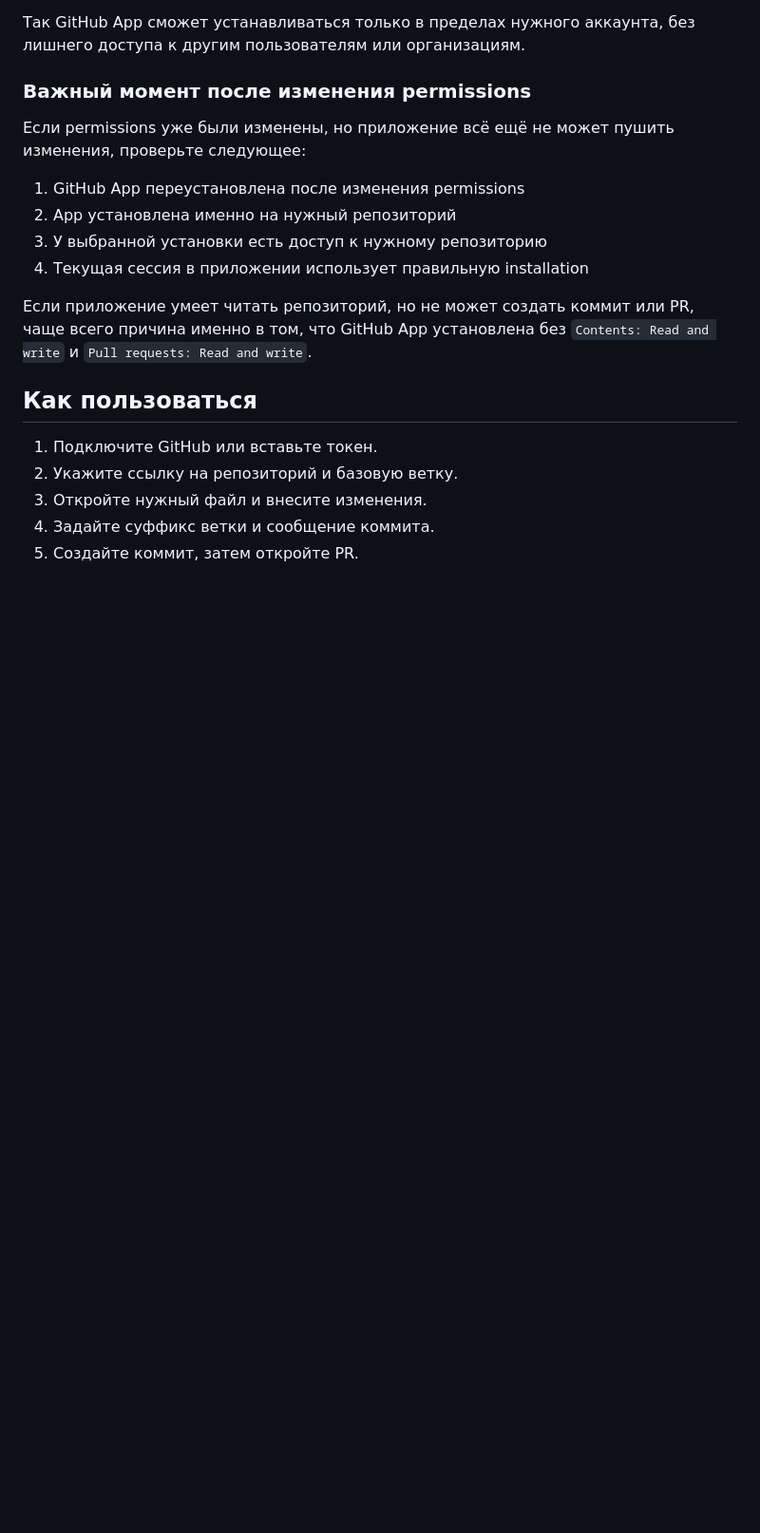
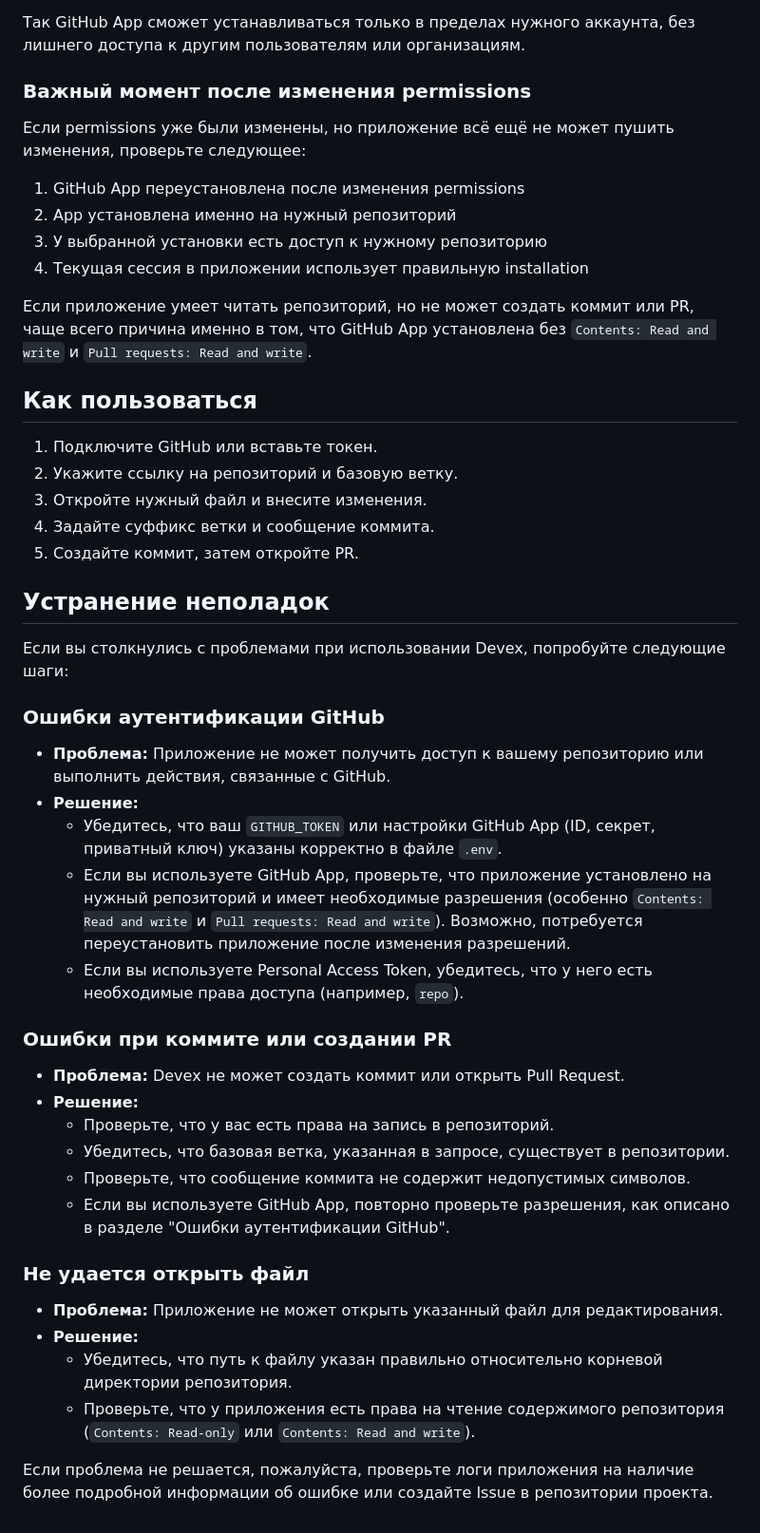
Before and after one commit to ReNothingg/devex-pr-agent, a Markdown page: README.md, the part around one of its changes. Shown at 95% size. GitHub-like rendering; blank space fills up the shorter version.

Commit message:
feat: Добавлен раздел Troubleshooting в README

```diff
--- a/README.md
+++ b/README.md
@@ -126,3 +125,33 @@ Repository — опционально
 3. Откройте нужный файл и внесите изменения.
 4. Задайте суффикс ветки и сообщение коммита.
 5. Создайте коммит, затем откройте PR.
+
+## Устранение неполадок
+
+Если вы столкнулись с проблемами при использовании Devex, попробуйте следующие шаги:
+
+### Ошибки аутентификации GitHub
+
+*   **Проблема:** Приложение не может получить доступ к вашему репозиторию или выполнить действия, связанные с GitHub.
+*   **Решение:**
+    *   Убедитесь, что ваш `GITHUB_TOKEN` или настройки GitHub App (ID, секрет, приватный ключ) указаны корректно в файле `.env`.
+    *   Если вы используете GitHub App, проверьте, что приложение установлено на нужный репозиторий и имеет необходимые разрешения (особенно `Contents: Read and write` и `Pull requests: Read and write`). Возможно, потребуется переустановить приложение после изменения разрешений.
+    *   Если вы используете Personal Access Token, убедитесь, что у него есть необходимые права доступа (например, `repo`).
+
+### Ошибки при коммите или создании PR
+
+*   **Проблема:** Devex не может создать коммит или открыть Pull Request.
+*   **Решение:**
+    *   Проверьте, что у вас есть права на запись в репозиторий.
+    *   Убедитесь, что базовая ветка, указанная в запросе, существует в репозитории.
+    *   Проверьте, что сообщение коммита не содержит недопустимых символов.
+    *   Если вы используете GitHub App, повторно проверьте разрешения, как описано в разделе "Ошибки аутентификации GitHub".
+
+### Не удается открыть файл
+
+*   **Проблема:** Приложение не может открыть указанный файл для редактирования.
+*   **Решение:**
+    *   Убедитесь, что путь к файлу указан правильно относительно корневой директории репозитория.
+    *   Проверьте, что у приложения есть права на чтение содержимого репозитория (`Contents: Read-only` или `Contents: Read and write`).
+
+Если проблема не решается, пожалуйста, проверьте логи приложения на наличие более подробной информации об ошибке или создайте Issue в репозитории проекта.
```
Also changed, not shown: other parts of README.md (+1 -2 lines).
